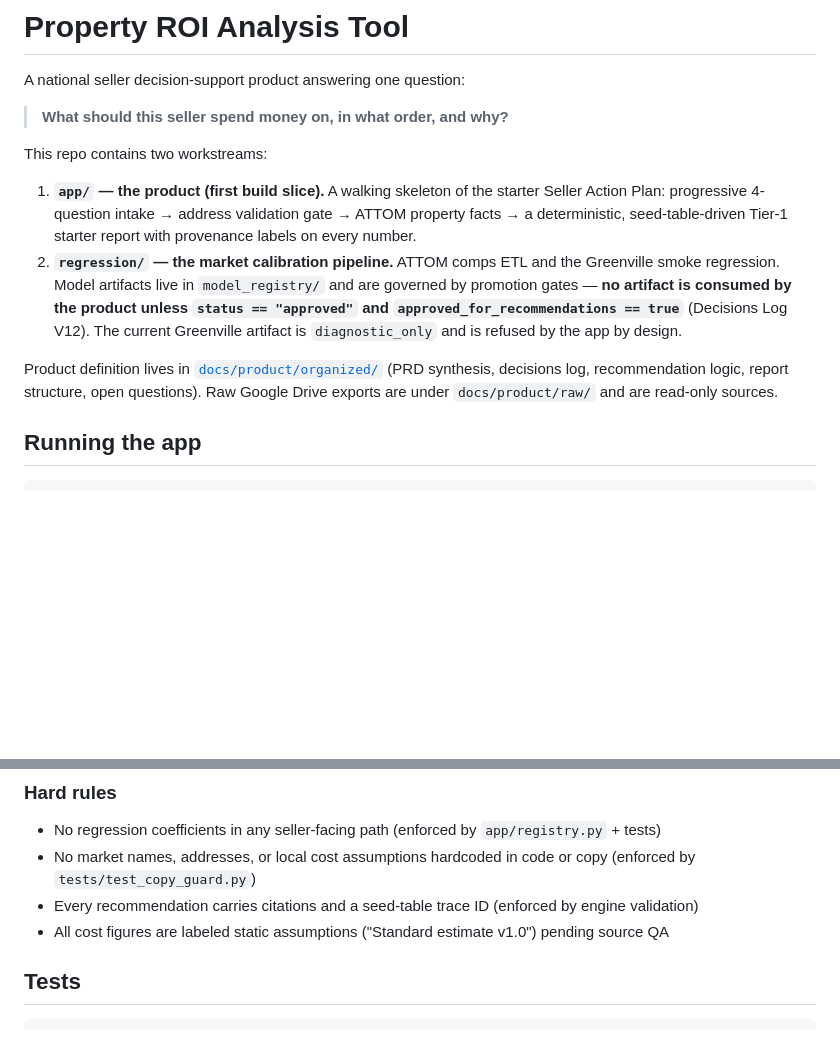
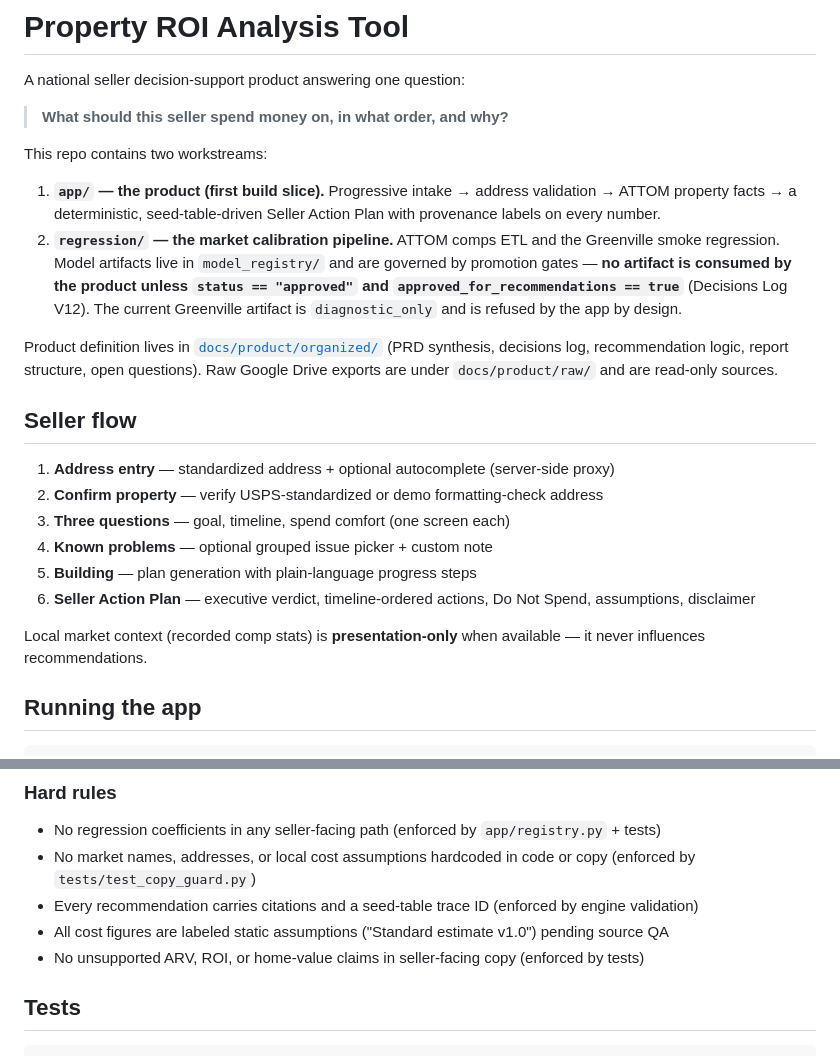
Before and after one commit to kireland3517/ROI, a Markdown page: README.md, 2 parts joined by grey strips. Rendered like a GitHub page; blank space fills up the shorter version.

```diff
--- a/README.md
+++ b/README.md
@@ -6,10 +6,21 @@ A national seller decision-support product answering one question:
 
 This repo contains two workstreams:
 
-1. **`app/` — the product (first build slice).** A walking skeleton of the starter Seller Action Plan: progressive 4-question intake → address validation gate → ATTOM property facts → a deterministic, seed-table-driven Tier-1 starter report with provenance labels on every number.
+1. **`app/` — the product (first build slice).** Progressive intake → address validation → ATTOM property facts → a deterministic, seed-table-driven Seller Action Plan with provenance labels on every number.
 2. **`regression/` — the market calibration pipeline.** ATTOM comps ETL and the Greenville smoke regression. Model artifacts live in `model_registry/` and are governed by promotion gates — **no artifact is consumed by the product unless `status == "approved"` and `approved_for_recommendations == true`** (Decisions Log V12). The current Greenville artifact is `diagnostic_only` and is refused by the app by design.
 
 Product definition lives in [`docs/product/organized/`](docs/product/organized/) (PRD synthesis, decisions log, recommendation logic, report structure, open questions). Raw Google Drive exports are under `docs/product/raw/` and are read-only sources.
+
+## Seller flow
+
+1. **Address entry** — standardized address + optional autocomplete (server-side proxy)
+2. **Confirm property** — verify USPS-standardized or demo formatting-check address
+3. **Three questions** — goal, timeline, spend comfort (one screen each)
+4. **Known problems** — optional grouped issue picker + custom note
+5. **Building** — plan generation with plain-language progress steps
+6. **Seller Action Plan** — executive verdict, timeline-ordered actions, Do Not Spend, assumptions, disclaimer
+
+Local market context (recorded comp stats) is **presentation-only** when available — it never influences recommendations.
 
 ## Running the app
 
@@ -63,6 +108,7 @@ ATTOM_API_KEY=<your key>
 - No market names, addresses, or local cost assumptions hardcoded in code or copy (enforced by `tests/test_copy_guard.py`)
 - Every recommendation carries citations and a seed-table trace ID (enforced by engine validation)
 - All cost figures are labeled static assumptions ("Standard estimate v1.0") pending source QA
+- No unsupported ARV, ROI, or home-value claims in seller-facing copy (enforced by tests)
 
 ## Tests
 
```
Also changed, not shown: other parts of README.md (+37 -3 lines).
